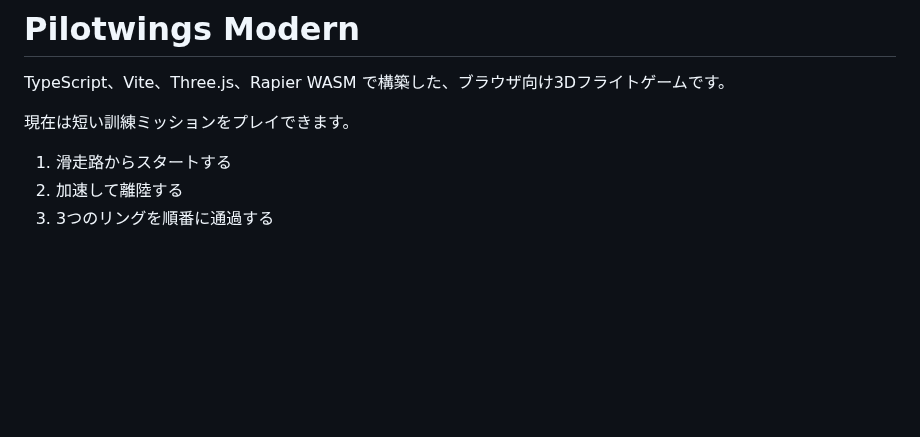
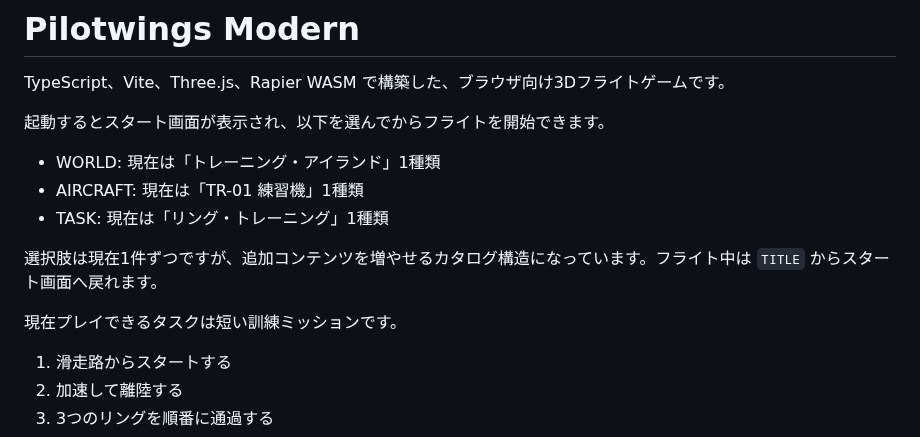
Before and after one commit to InSuns21/pilotwings-modern, a Markdown page: README.md, the part around the change. Drawn GitHub-style; blank space fills up the shorter version.

Commit message:
docs: スタート画面と選択項目をREADMEへ追加

```diff
--- a/README.md
+++ b/README.md
@@ -2,7 +2,15 @@
 
 TypeScript、Vite、Three.js、Rapier WASM で構築した、ブラウザ向け3Dフライトゲームです。
 
-現在は短い訓練ミッションをプレイできます。
+起動するとスタート画面が表示され、以下を選んでからフライトを開始できます。
+
+- WORLD: 現在は「トレーニング・アイランド」1種類
+- AIRCRAFT: 現在は「TR-01 練習機」1種類
+- TASK: 現在は「リング・トレーニング」1種類
+
+選択肢は現在1件ずつですが、追加コンテンツを増やせるカタログ構造になっています。フライト中は `TITLE` からスタート画面へ戻れます。
+
+現在プレイできるタスクは短い訓練ミッションです。
 
 1. 滑走路からスタートする
 2. 加速して離陸する
```
